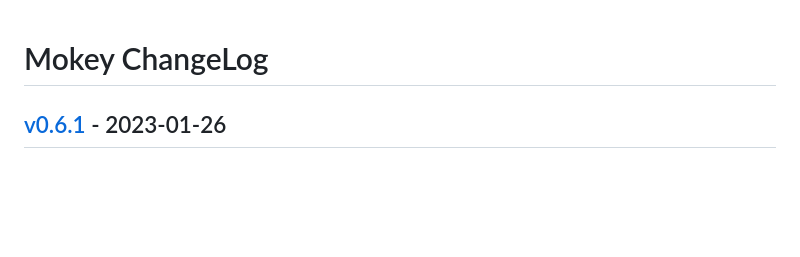
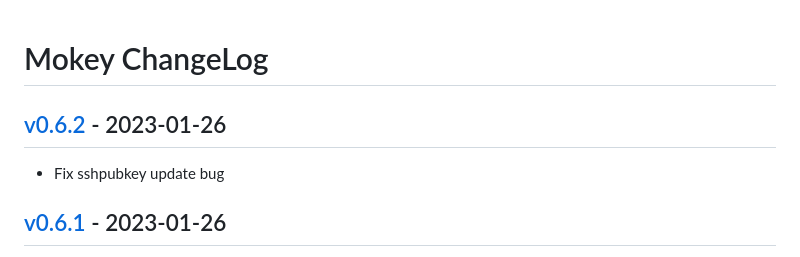
Before and after one commit to ubccr/mokey, a Markdown page: ChangeLog.md, the part around the change printed below. Rendered like a GitHub page; blank space fills up the shorter version.

Commit message:
Update changelog

```diff
--- a/ChangeLog.md
+++ b/ChangeLog.md
@@ -1,4 +1,8 @@
 # Mokey ChangeLog
+
+## [v0.6.2] - 2023-01-26
+
+- Fix sshpubkey update bug
 
 ## [v0.6.1] - 2023-01-26
 
```
Also changed, not shown: other parts of ChangeLog.md (+1 -0 lines).
